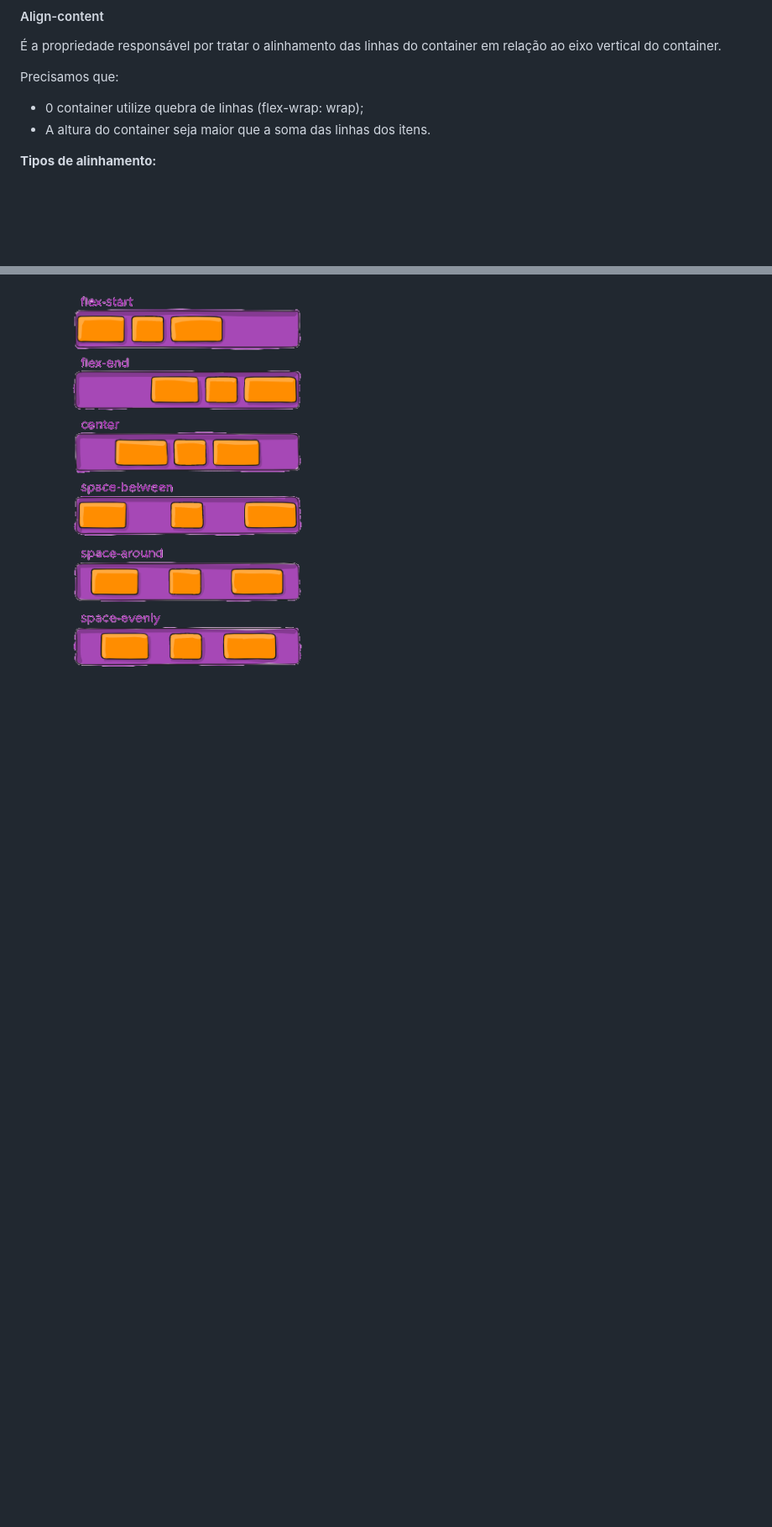
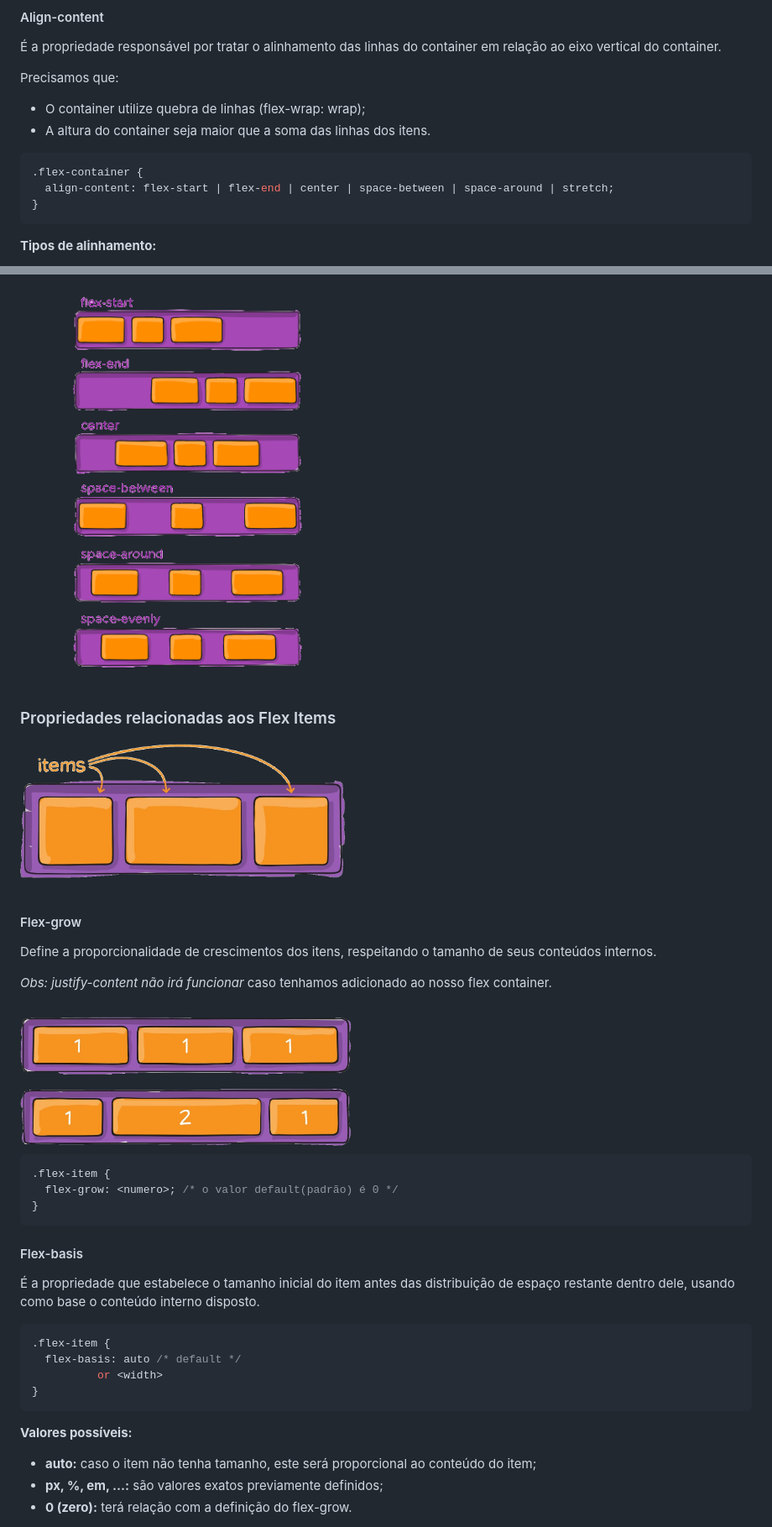
Before and after one commit to nathallye/flexbox-in-css, a Markdown page: README.md, 2 parts joined by grey strips. Shown: that part at 84% size. Drawn GitHub-style; pictures changed too: img/18.png (added); blank space fills up the shorter version.

Commit message:
flex-grow  studies and applications.

````diff
--- a/README.md
+++ b/README.md
@@ -124,8 +161,14 @@ A direferença entre o justify-content é que ele não vai precisar necessiariam
 É a propriedade responsável por tratar o alinhamento das linhas do container em relação ao eixo vertical do container.
 
 Precisamos que:
-- 0 container utilize quebra de linhas (flex-wrap: wrap);
+- O container utilize quebra de linhas (flex-wrap: wrap);
 - A altura do container seja maior que a soma das linhas dos itens.
+
+``` CSS
+.flex-container {
+  align-content: flex-start | flex-end | center | space-between | space-around | stretch;
+}
+```
 
 **Tipos de alinhamento:**
 - **flex-start:** alinhamento dos itens no início;
@@ -137,3 +180,35 @@ maiores que o inicial e final;
 - **stretch:** é o padrão e os flex itens crescem igualmente
 
 <img width="400" src="/img/17.png"/>
+
+### Propriedades relacionadas aos Flex Items
+
+<img width="400" src="/img/12.png"/>
+
+#### Flex-grow
+Define a proporcionalidade de crescimentos dos itens, respeitando o tamanho de seus conteúdos internos.
+
+_Obs:_ _justify-content não irá funcionar_ caso tenhamos adicionado ao nosso flex container.
+
+<img width="400" src="/img/18.png"/>
+
+``` CSS
+.flex-item {
+  flex-grow: <numero>; /* o valor default(padrão) é 0 */
+}
+```
+
+#### Flex-basis
+É a propriedade que estabelece o tamanho inicial do item antes das distribuição de espaço restante dentro dele, usando como base o conteúdo interno disposto.
+
+``` CSS
+.flex-item {
+  flex-basis: auto /* default */
+          or <width>
+}
+```
+
+**Valores possíveis:**
+- **auto:** caso o item não tenha tamanho, este será proporcional ao conteúdo do item;
+- **px, %, em, ...:** são valores exatos previamente definidos;
+- **0 (zero):** terá relação com a definição do flex-grow.
````
Also changed, not shown: other parts of README.md (+39 -2 lines), 16 other files.
